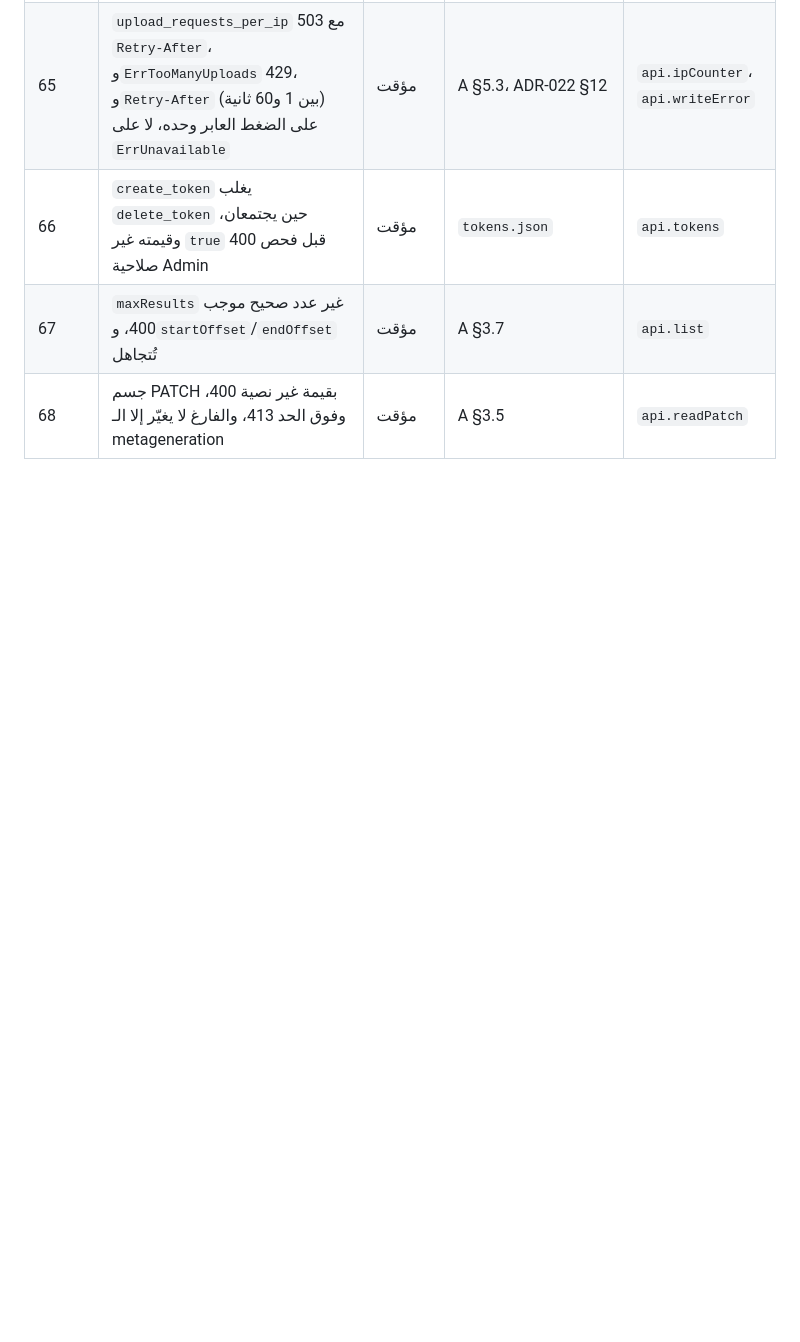
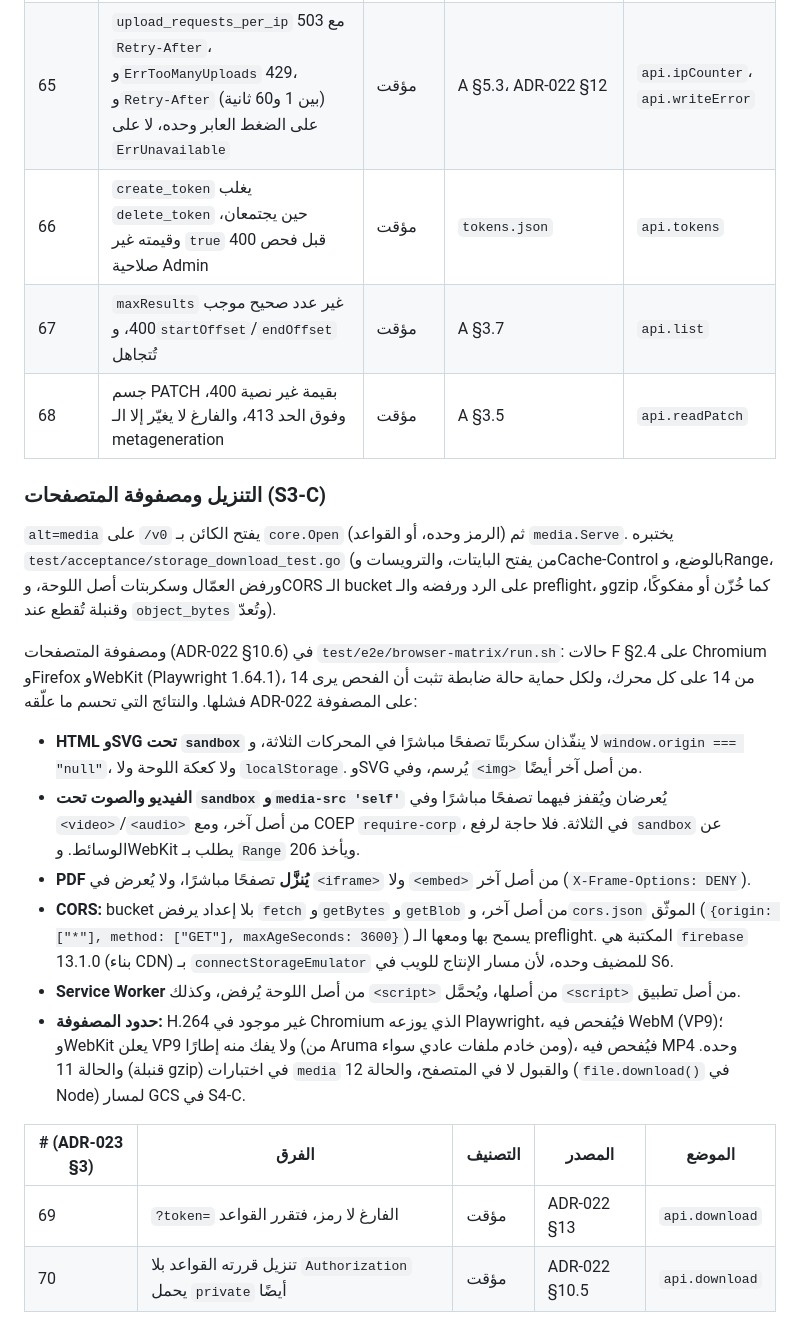
Before and after one commit to arumadev/aruma, a Markdown page: docs/compat/storage-v0.3.md, the part around the change. Drawn GitHub-style; blank space fills up the shorter version.

Commit message:
Record S3-C's provisional choices and the browser matrix's results
ADR-023 §3 items 69 and 70: an empty ?token= is no token, and a
download the rules decided without Authorization is private too. The
compat doc gets the download's tests and what the matrix settled on the
three engines: HTML and SVG run no script under sandbox, media plays and
seeks under sandbox, a PDF is saved, a bucket without CORS refuses
fetch, getBytes and getBlob and the documented cors.json allows them,
and the matrix's limits (codecs, cases 11 and 12).

```diff
--- a/docs/compat/storage-v0.3.md
+++ b/docs/compat/storage-v0.3.md
@@ -91,3 +91,21 @@
 | 66 | `create_token` يغلب `delete_token` حين يجتمعان، وقيمته غير `true` 400 قبل فحص صلاحية Admin | مؤقت | `tokens.json` | `api.tokens` |
 | 67 | `maxResults` غير عدد صحيح موجب 400، و`startOffset`/`endOffset` تُتجاهل | مؤقت | A §3.7 | `api.list` |
 | 68 | جسم PATCH بقيمة غير نصية 400، وفوق الحد 413، والفارغ لا يغيّر إلا الـ metageneration | مؤقت | A §3.5 | `api.readPatch` |
+
+### التنزيل ومصفوفة المتصفحات (S3-C)
+
+`alt=media` على `/v0` يفتح الكائن بـ `core.Open` (الرمز وحده، أو القواعد) ثم `media.Serve`. يختبره `test/acceptance/storage_download_test.go` (من يفتح البايتات، والترويسات وCache-Control بالوضع، وRange، ورفض العمّال وسكربتات أصل اللوحة، وCORS الـ bucket على الرد ورفضه والـ preflight، وgzip كما خُزّن أو مفكوكًا، وقنبلة تُقطع عند `object_bytes` وتُعدّ).
+
+ومصفوفة المتصفحات (ADR-022 §10.6) في `test/e2e/browser-matrix/run.sh`: حالات F §2.4 على Chromium وFirefox وWebKit (Playwright 1.64.1)، 14 من 14 على كل محرك، ولكل حماية حالة ضابطة تثبت أن الفحص يرى فشلها. والنتائج التي تحسم ما علّقه ADR-022 على المصفوفة:
+
+- **HTML وSVG تحت `sandbox`** لا ينفّذان سكربتًا تصفحًا مباشرًا في المحركات الثلاثة، و`window.origin === "null"`، ولا كعكة اللوحة ولا `localStorage`. وSVG يُرسم، وفي `<img>` من أصل آخر أيضًا.
+- **الفيديو والصوت تحت `sandbox` و`media-src 'self'`** يُعرضان ويُقفز فيهما تصفحًا مباشرًا وفي `<video>`/`<audio>` من أصل آخر، ومع COEP `require-corp`، في الثلاثة. فلا حاجة لرفع `sandbox` عن الوسائط. وWebKit يطلب بـ `Range` ويأخذ 206.
+- **PDF يُنزَّل** تصفحًا مباشرًا، ولا يُعرض في `<iframe>` ولا `<embed>` من أصل آخر (`X-Frame-Options: DENY`).
+- **CORS:** bucket بلا إعداد يرفض `fetch` و`getBytes` و`getBlob` من أصل آخر، و`cors.json` الموثّق (`{origin: ["*"], method: ["GET"], maxAgeSeconds: 3600}`) يسمح بها ومعها الـ preflight. المكتبة هي `firebase` 13.1.0 (بناء CDN) بـ `connectStorageEmulator` للمضيف وحده، لأن مسار الإنتاج للويب في S6.
+- **Service Worker** من أصل اللوحة يُرفض، وكذلك `<script>` من أصلها، ويُحمَّل `<script>` من أصل تطبيق.
+- **حدود المصفوفة:** H.264 غير موجود في Chromium الذي يوزعه Playwright، فيُفحص فيه WebM (VP9)؛ وWebKit يعلن VP9 ولا يفك منه إطارًا (من Aruma ومن خادم ملفات عادي سواء)، فيُفحص فيه MP4 وحده. والحالة 11 (قنبلة gzip) في اختبارات `media` والقبول لا في المتصفح، والحالة 12 (`file.download()` في Node) لمسار GCS في S4-C.
+
+| # (ADR-023 §3) | الفرق | التصنيف | المصدر | الموضع |
+|---|---|---|---|---|
+| 69 | `?token=` الفارغ لا رمز، فتقرر القواعد | مؤقت | ADR-022 §13 | `api.download` |
+| 70 | تنزيل قررته القواعد بلا `Authorization` يحمل `private` أيضًا | مؤقت | ADR-022 §10.5 | `api.download` |
```
Also changed, not shown: docs/adr/ADR-023-v03-scope.md (+2 -0 lines).
